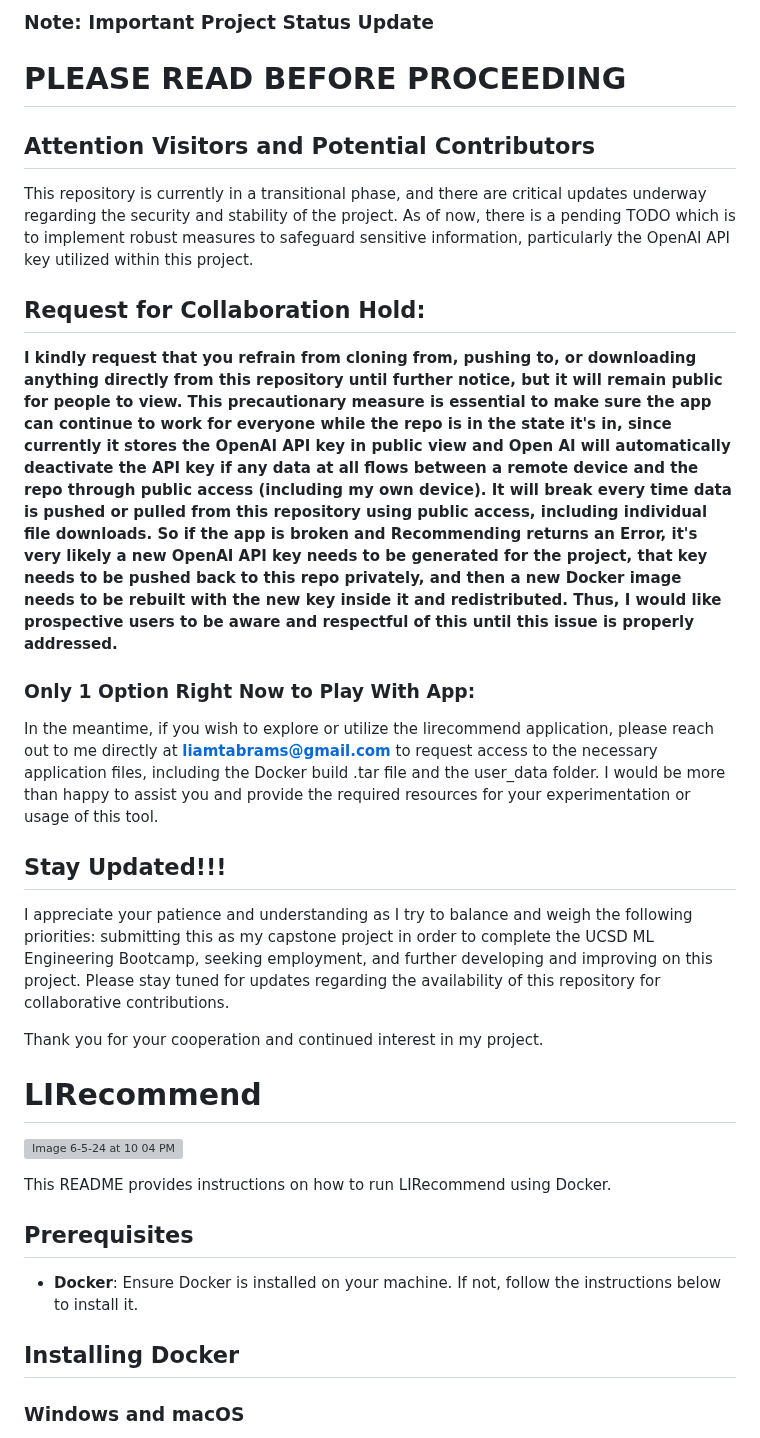
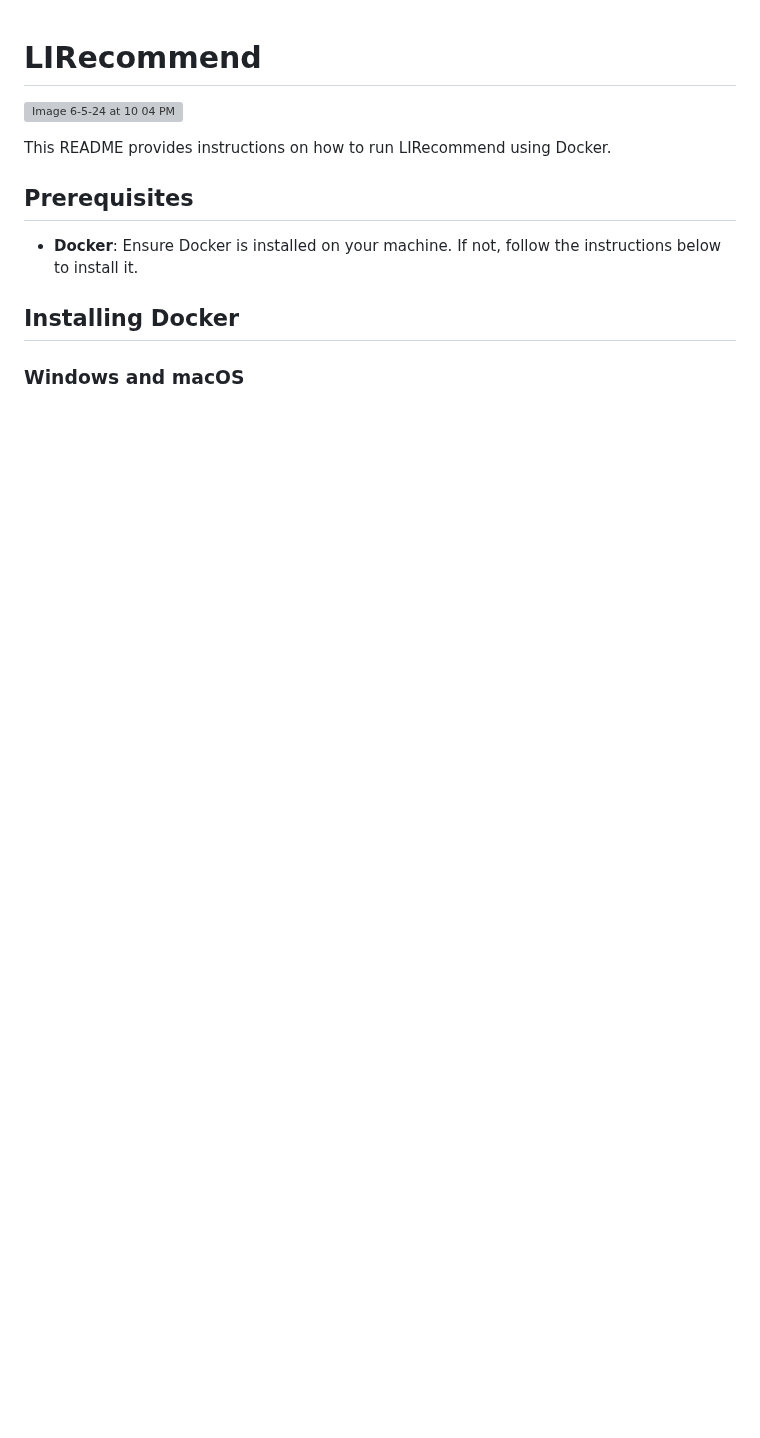
Before and after one commit to liamtabrams/LIRecommend, a Markdown page: README.md, the part around the change. Drawn GitHub-style; blank space fills up the shorter version; grey boxes are pictures that could not be loaded.

```diff
--- a/README.md
+++ b/README.md
@@ -1,25 +1,3 @@
-### Note: Important Project Status Update ###
-
-# PLEASE READ BEFORE PROCEEDING #
-
-## Attention Visitors and Potential Contributors ##
-
-This repository is currently in a transitional phase, and there are critical updates underway regarding the security and stability of the project. As of now, there is a pending TODO which is to implement robust measures to safeguard sensitive information, particularly the OpenAI API key utilized within this project.
-
-## Request for Collaboration Hold: ##
-
-**I kindly request that you refrain from cloning from, pushing to, or downloading anything directly from this repository until further notice, but it will remain public for people to view. This precautionary measure is essential to make sure the app can continue to work for everyone while the repo is in the state it's in, since currently it stores the OpenAI API key in public view and Open AI will automatically deactivate the API key if any data at all flows between a remote device and the repo through public access (including my own device). It will break every time data is pushed or pulled from this repository using public access, including individual file downloads. So if the app is broken and Recommending returns an Error, it's very likely a new OpenAI API key needs to be generated for the project, that key needs to be pushed back to this repo privately, and then a new Docker image needs to be rebuilt with the new key inside it and redistributed. Thus, I would like prospective users to be aware and respectful of this until this issue is properly addressed.**
-
-### Only 1 Option Right Now to Play With App: ###
-
-In the meantime, if you wish to explore or utilize the lirecommend application, please reach out to me directly at **liamtabrams@gmail.com** to request access to the necessary application files, including the Docker build .tar file and the user_data folder. I would be more than happy to assist you and provide the required resources for your experimentation or usage of this tool.
-
-## Stay Updated!!! ##
-
-I appreciate your patience and understanding as I try to balance and weigh the following priorities: submitting this as my capstone project in order to complete the UCSD ML Engineering Bootcamp, seeking employment, and further developing and improving on this project. Please stay tuned for updates regarding the availability of this repository for collaborative contributions.
-
-Thank you for your cooperation and continued interest in my project.
-
 # LIRecommend
 
 ![Image 6-5-24 at 10 04 PM](https://github.com/liamtabrams/LIRecommend/assets/34357178/4267a5b6-a478-443d-b802-f0d7652b785d)
```
